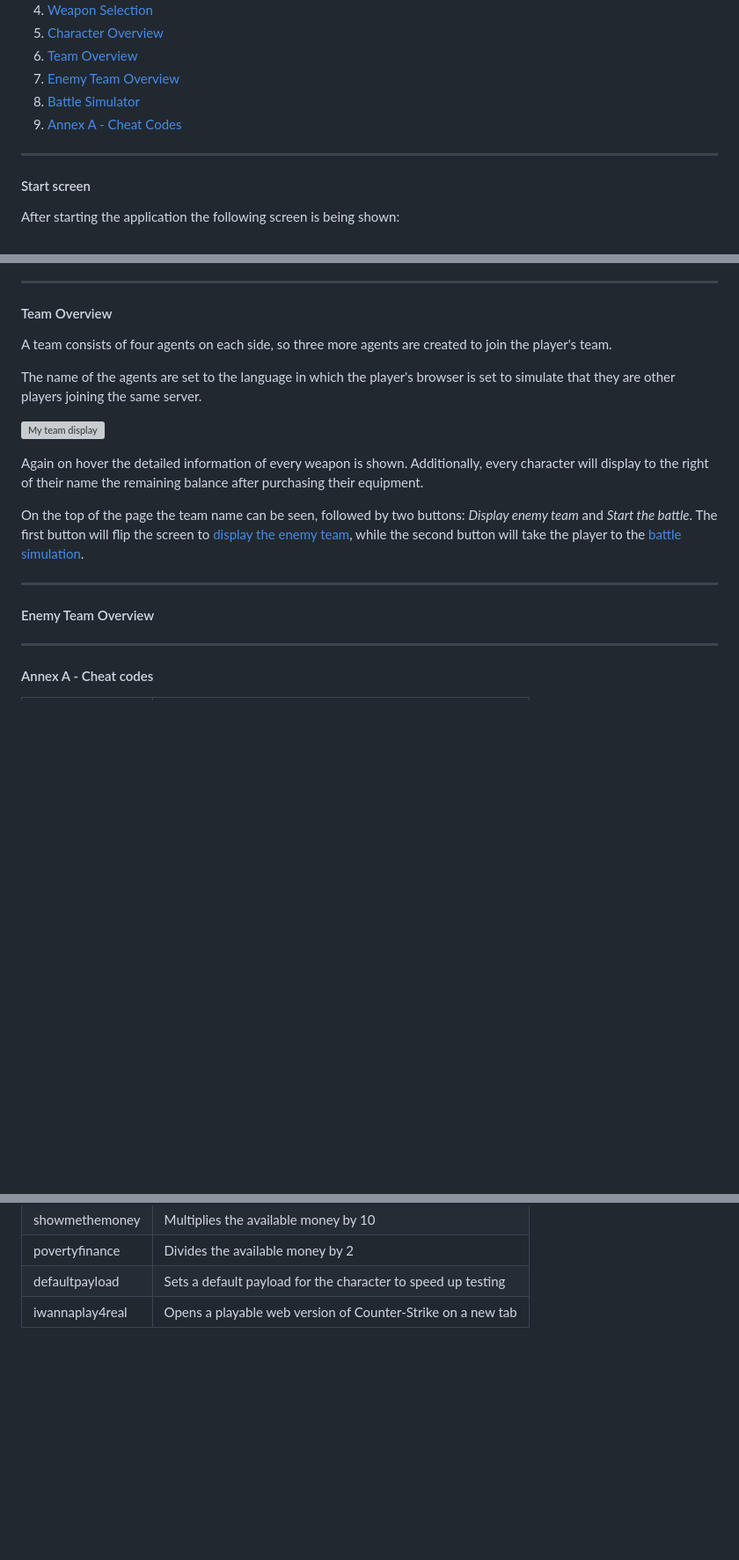
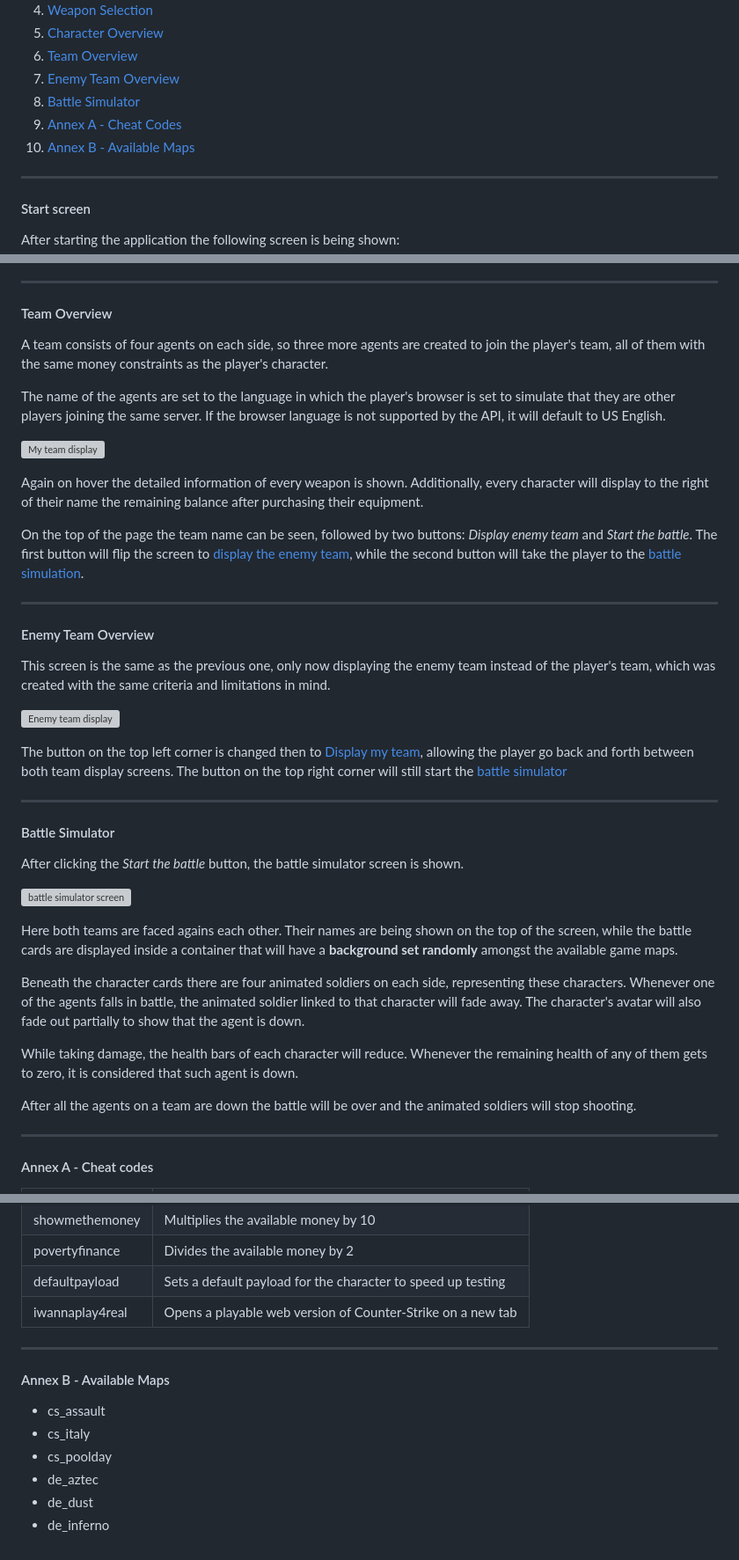
Before and after one commit to LivioDR/CS_TeamBuilder, a Markdown page: Readme.md, 3 parts joined by grey strips. Shown at 88% size. GitHub-like rendering; blank space fills up the shorter version; grey boxes are pictures that could not be loaded.

Commit message:
teams displays done. Annex B Maps added

```diff
--- a/Readme.md
+++ b/Readme.md
@@ -12,6 +12,7 @@
 7. [Enemy Team Overview](#enemy-team-overview)
 8. [Battle Simulator](#battle-simulator)
 9. [Annex A - Cheat Codes](#annex-a---cheat-codes)
+10. [Annex B - Available Maps](#Annex-B---Available-Maps)
 ---
 #### Start screen
 
@@ -105,9 +106,9 @@ If the team name is not valid, a label will be displayed explaining the error, a
 ---
 #### Team Overview
 
-A team consists of four agents on each side, so three more agents are created to join the player's team.
+A team consists of four agents on each side, so three more agents are created to join the player's team, all of them with the same money constraints as the player's character.
 
-The name of the agents are set to the language in which the player's browser is set to simulate that they are other players joining the same server.
+The name of the agents are set to the language in which the player's browser is set to simulate that they are other players joining the same server. If the browser language is not supported by the API, it will default to US English.
 
 ![My team display](./assets/images/readme/myTeam.png)
 
@@ -117,6 +118,27 @@ On the top of the page the team name can be seen, followed by two buttons: *Disp
 
 ---
 #### Enemy Team Overview
+
+This screen is the same as the previous one, only now displaying the enemy team instead of the player's team, which was created with the same criteria and limitations in mind.
+
+![Enemy team display](./assets/images/readme/rivalTeam.png)
+
+The button on the top left corner is changed then to [Display my team](#team-overview), allowing the player go back and forth between both team display screens. The button on the top right corner will still start the [battle simulator](#battle-simulator)
+
+---
+#### Battle Simulator
+
+After clicking the *Start the battle* button, the battle simulator screen is shown.
+
+![battle simulator screen](./assets/images/readme/battleSim.png)
+
+Here both teams are faced agains each other. Their names are being shown on the top of the screen, while the battle cards are displayed inside a container that will have a **background set randomly** amongst the available game maps.
+
+Beneath the character cards there are four animated soldiers on each side, representing these characters. Whenever one of the agents falls in battle, the animated soldier linked to that character will fade away. The character's avatar will also fade out partially to show that the agent is down.
+
+While taking damage, the health bars of each character will reduce. Whenever the remaining health of any of them gets to zero, it is considered that such agent is down.
+
+After all the agents on a team are down the battle will be over and the animated soldiers will stop shooting.
 
 ---
 #### Annex A - Cheat codes
@@ -155,3 +177,13 @@ On the top of the page the team name can be seen, followed by two buttons: *Disp
 | povertyfinance | Divides the available money by 2 |
 | defaultpayload | Sets a default payload for the character to speed up testing |
 | iwannaplay4real | Opens a playable web version of Counter-Strike on a new tab |
+
+---
+#### Annex B - Available Maps
+
+- cs_assault
+- cs_italy
+- cs_poolday
+- de_aztec
+- de_dust
+- de_inferno
```
